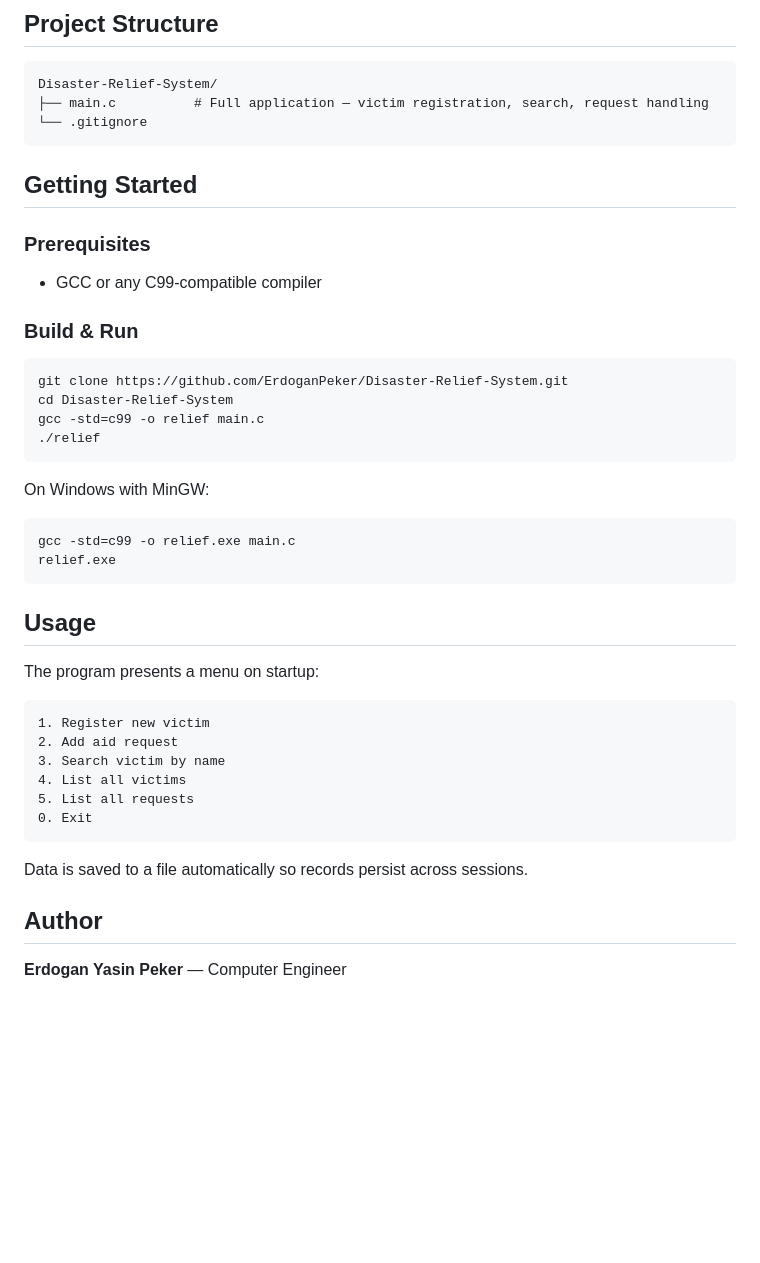
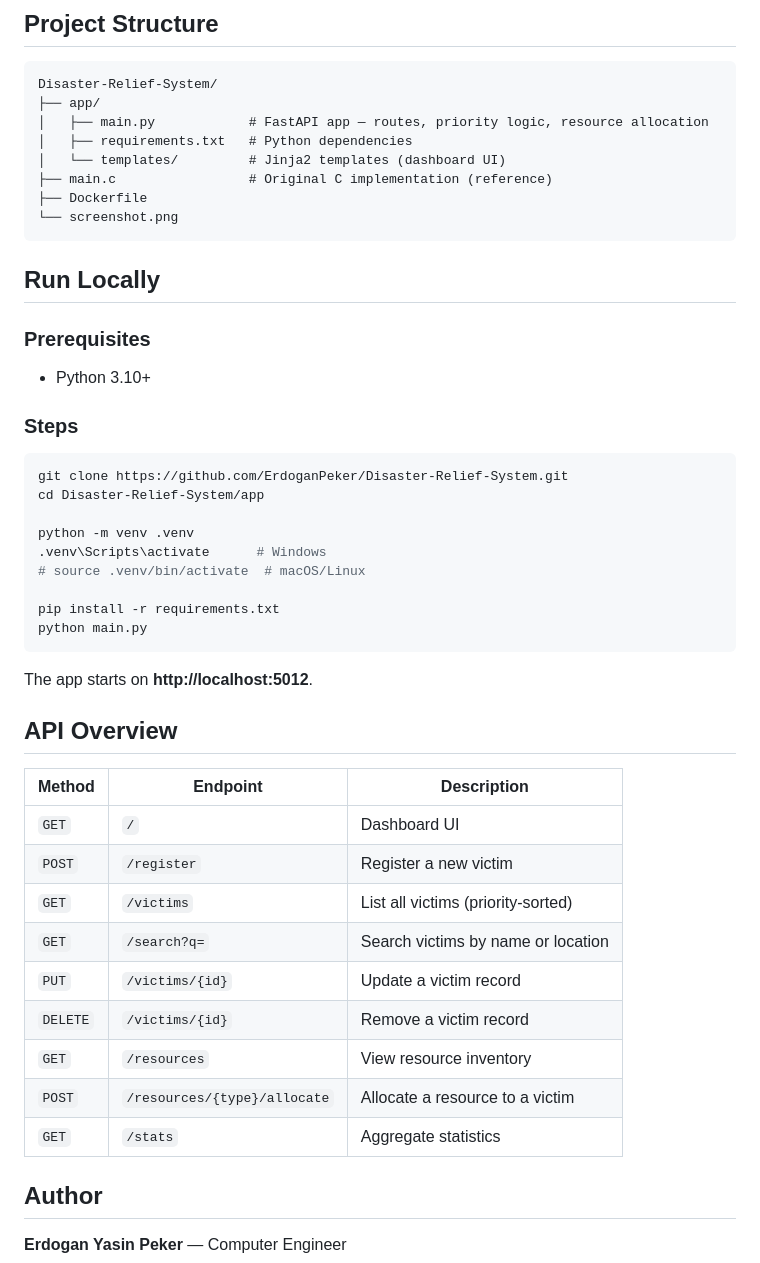
Before and after one commit to ErdoganPeker/Disaster-Relief-System, a Markdown page: README.md, the part around the change printed below. Rendered like a GitHub page; blank space fills up the shorter version.

````diff
--- a/README.md
+++ b/README.md
@@ -32,46 +40,50 @@ In disaster scenarios, response teams need rapid access to victim information
 
 ```
 Disaster-Relief-System/
-├── main.c          # Full application — victim registration, search, request handling
-└── .gitignore
+├── app/
+│   ├── main.py            # FastAPI app — routes, priority logic, resource allocation
+│   ├── requirements.txt   # Python dependencies
+│   └── templates/         # Jinja2 templates (dashboard UI)
+├── main.c                 # Original C implementation (reference)
+├── Dockerfile
+└── screenshot.png
 ```
 
-## Getting Started
+## Run Locally
 
 ### Prerequisites
 
-- GCC or any C99-compatible compiler
+- Python 3.10+
 
-### Build & Run
+### Steps
 
 ```bash
 git clone https://github.com/ErdoganPeker/Disaster-Relief-System.git
-cd Disaster-Relief-System
-gcc -std=c99 -o relief main.c
-./relief
+cd Disaster-Relief-System/app
+
+python -m venv .venv
+.venv\Scripts\activate      # Windows
+# source .venv/bin/activate  # macOS/Linux
+
+pip install -r requirements.txt
+python main.py
 ```
 
-On Windows with MinGW:
+The app starts on **http://localhost:5012**.
 
-```bash
-gcc -std=c99 -o relief.exe main.c
-relief.exe
-```
+## API Overview
 
-## Usage
-
-The program presents a menu on startup:
-
-```
-1. Register new victim
-2. Add aid request
-3. Search victim by name
-4. List all victims
-5. List all requests
-0. Exit
-```
-
-Data is saved to a file automatically so records persist across sessions.
+| Method | Endpoint | Description |
+|--------|----------|-------------|
+| `GET` | `/` | Dashboard UI |
+| `POST` | `/register` | Register a new victim |
+| `GET` | `/victims` | List all victims (priority-sorted) |
+| `GET` | `/search?q=` | Search victims by name or location |
+| `PUT` | `/victims/{id}` | Update a victim record |
+| `DELETE` | `/victims/{id}` | Remove a victim record |
+| `GET` | `/resources` | View resource inventory |
+| `POST` | `/resources/{type}/allocate` | Allocate a resource to a victim |
+| `GET` | `/stats` | Aggregate statistics |
 
 ## Author
 
````
Also changed, not shown: other parts of README.md (+22 -14 lines), screenshot.png (added).
